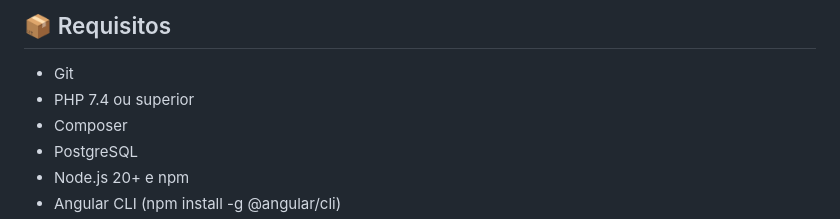
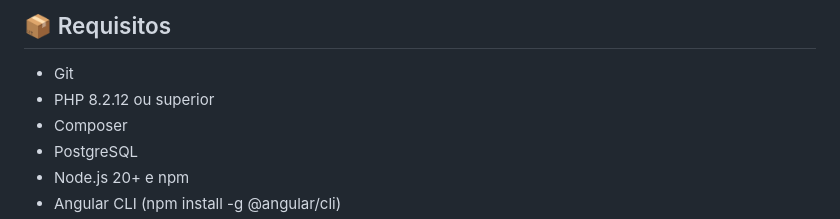
Before and after one commit to leccorside/Desafio_Vox, a Markdown page: README.md, the part around the change. GitHub-like rendering.

Commit message:
Correção README

```diff
--- a/README.md
+++ b/README.md
@@ -119,7 +119,7 @@ O frontend estará disponível em:
 ## 📦 Requisitos
 
 - Git
-- PHP 7.4 ou superior
+- PHP 8.2.12 ou superior
 - Composer
 - PostgreSQL
 - Node.js 20+ e npm
```
